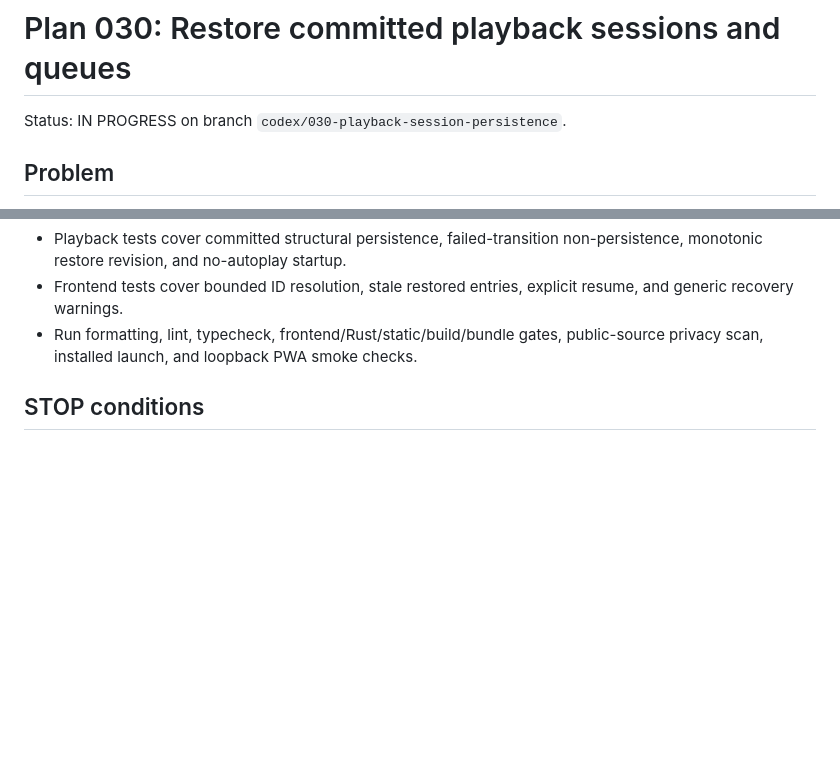
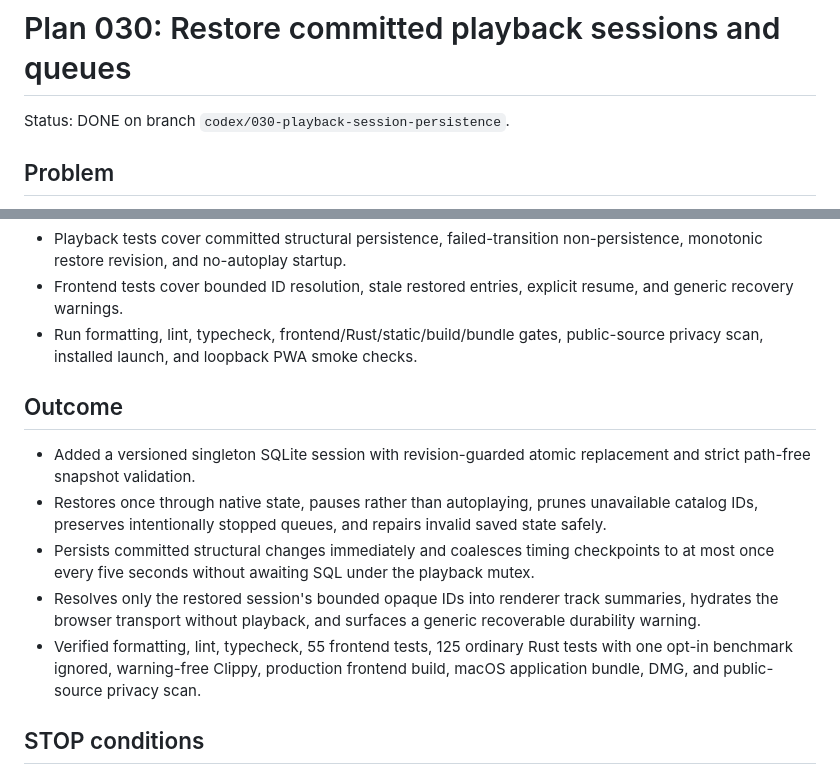
Before and after one commit to christiananagnostou/jukebox, a Markdown page: plans/030-playback-session-persistence.md, 2 parts joined by grey strips. Rendered like a GitHub page; blank space fills up the shorter version.

```diff
--- a/plans/030-playback-session-persistence.md
+++ b/plans/030-playback-session-persistence.md
@@ -1,6 +1,6 @@
 # Plan 030: Restore committed playback sessions and queues
 
-Status: IN PROGRESS on branch `codex/030-playback-session-persistence`.
+Status: DONE on branch `codex/030-playback-session-persistence`.
 
 ## Problem
 
@@ -34,6 +34,14 @@ Plan 029 made native state authoritative during a running desktop session, but a
 - Frontend tests cover bounded ID resolution, stale restored entries, explicit resume, and generic recovery warnings.
 - Run formatting, lint, typecheck, frontend/Rust/static/build/bundle gates, public-source privacy scan, installed launch, and loopback PWA smoke checks.
 
+## Outcome
+
+- Added a versioned singleton SQLite session with revision-guarded atomic replacement and strict path-free snapshot validation.
+- Restores once through native state, pauses rather than autoplaying, prunes unavailable catalog IDs, preserves intentionally stopped queues, and repairs invalid saved state safely.
+- Persists committed structural changes immediately and coalesces timing checkpoints to at most once every five seconds without awaiting SQL under the playback mutex.
+- Resolves only the restored session's bounded opaque IDs into renderer track summaries, hydrates the browser transport without playback, and surfaces a generic recoverable durability warning.
+- Verified formatting, lint, typecheck, 55 frontend tests, 125 ordinary Rust tests with one opt-in benchmark ignored, warning-free Clippy, production frontend build, macOS application bundle, DMG, and public-source privacy scan.
+
 ## STOP conditions
 
 - Stop if the schema requires a path or full catalog row in persisted playback state.
```
Also changed, not shown: plans/README.md (+3 -3 lines).
